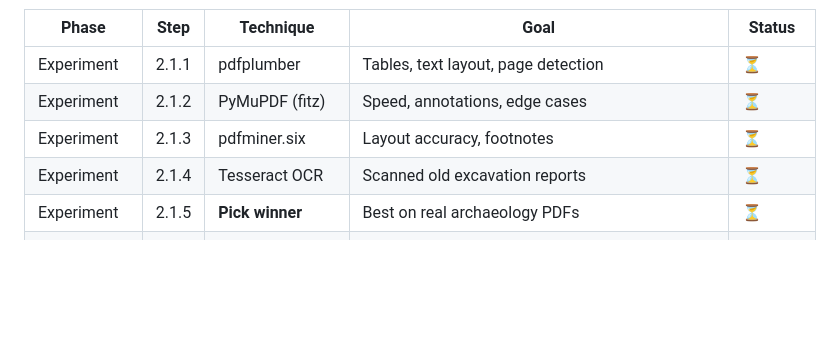
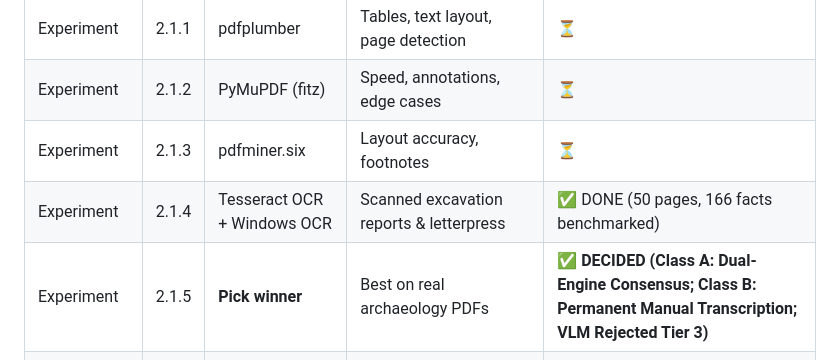
Before and after one commit to arnab-Startup/ArcheoPhd-Desktop, a Markdown page: docs/PLAN.md, the part around the change. Rendered like a GitHub page; blank space fills up the shorter version.

Commit message:
docs: update PLAN.md with Phase 0 decisions

```diff
--- a/docs/PLAN.md
+++ b/docs/PLAN.md
@@ -90,8 +90,8 @@ ArchaeoPhD-Data/
 | Experiment | 2.1.1 | pdfplumber | Tables, text layout, page detection | ⏳ |
 | Experiment | 2.1.2 | PyMuPDF (fitz) | Speed, annotations, edge cases | ⏳ |
 | Experiment | 2.1.3 | pdfminer.six | Layout accuracy, footnotes | ⏳ |
-| Experiment | 2.1.4 | Tesseract OCR | Scanned old excavation reports | ⏳ |
-| Experiment | 2.1.5 | **Pick winner** | Best on real archaeology PDFs | ⏳ |
+| Experiment | 2.1.4 | Tesseract OCR + Windows OCR | Scanned excavation reports & letterpress | ✅ DONE (50 pages, 166 facts benchmarked) |
+| Experiment | 2.1.5 | **Pick winner** | Best on real archaeology PDFs | ✅ **DECIDED (Class A: Dual-Engine Consensus; Class B: Permanent Manual Transcription; VLM Rejected Tier 3)** |
 | MVP | 2.2.1 | Upload pipeline | Lossless PDF preservation (.pdf.zst, reversible) → extract chunks | ✅ DONE |
 | MVP | 2.2.2 | Page tracking | Page number & count per document | ✅ DONE |
 | MVP | 2.2.3 | Multi-language | German, French, Arabic documents | ⏳ |
```
